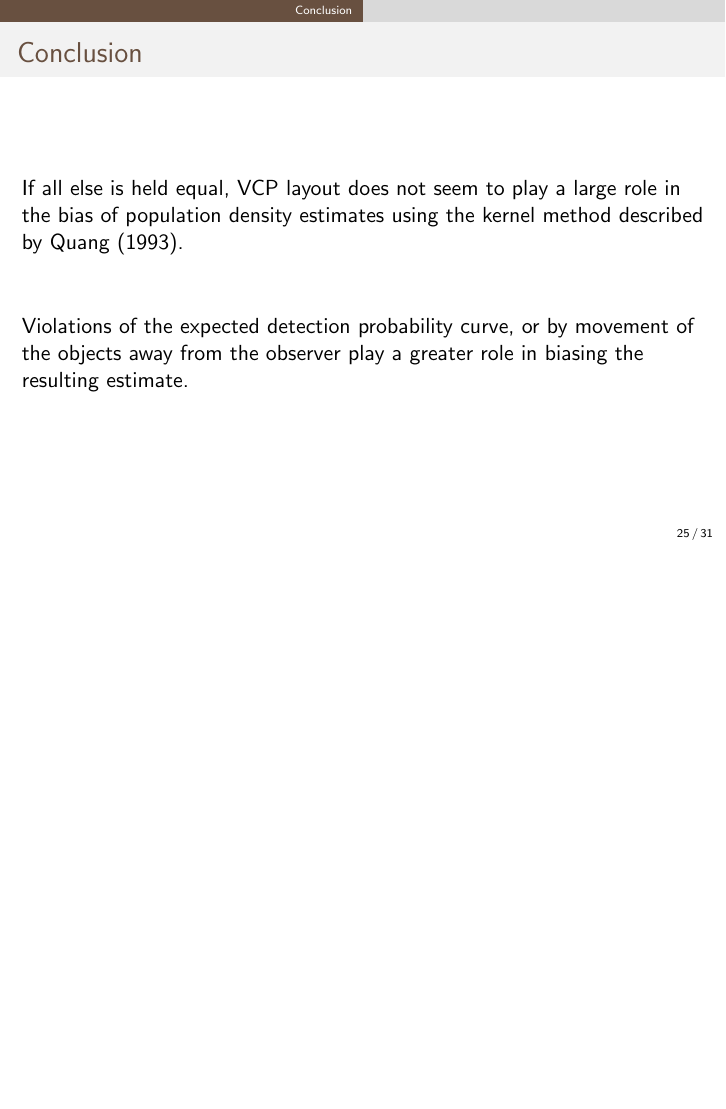
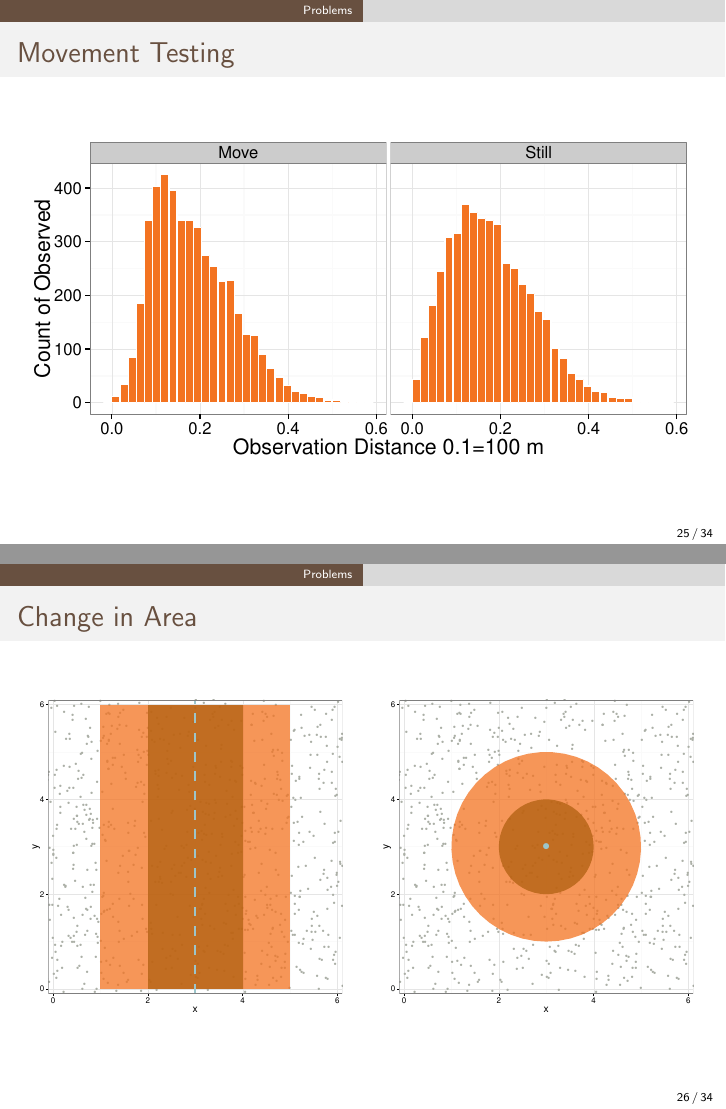
Before and after one commit to mhedwards/wombat-VCP, LaTeX slides (presentation/VCPSlides.tex): page 25 of 31 before the commit and pages 25 and 26 of 34 after it, the two joined at a grey line, the shorter picture padded with empty space. Compiled offline with pdfLaTeX.

Commit message:
FInal Slides update for tonight
modified a copule graphics to fit presentation color scheme.

```diff
--- a/presentation/VCPSlides.tex
+++ b/presentation/VCPSlides.tex
@@ -490,4 +490,24 @@ Do overlapping observation areas violate any underlying independence assumptions
 
 
 % -------------------------------- Lines vs. Circles --------------------------------------------------
-\section{Problem with Circles}
+\section{Problems}
+
+\begin{frame}{Movement Testing}
+	\begin{figure}
+		\centering
+		\includegraphics[width=\textwidth]{../images/movementTest.pdf}
+	\end{figure}
+\end{frame}
+
+\begin{frame}{Change in Area}
+
+	\begin{columns}
+		\begin{column}{0.48\textwidth}
+		\includegraphics[width=\textwidth]{../images/slides-LTr.pdf}
+		\end{column}
+		\begin{column}{0.48\textwidth}
+		\includegraphics[width=\textwidth]{../images/slides-VCPr.pdf}
+		\end{column}
+	\end{columns}
+
+\end{frame}
```
Also changed, not shown: code/AdditionalGraphics.R (+1 -0 lines), code/VCPvsLine.R (+3 -3 lines), images/rect-circ-area.pdf, images/rect-circ-detection.pdf, presentation/VCPSlides.pdf, presentation/VCPSlides.tex (15 more changed lines).
